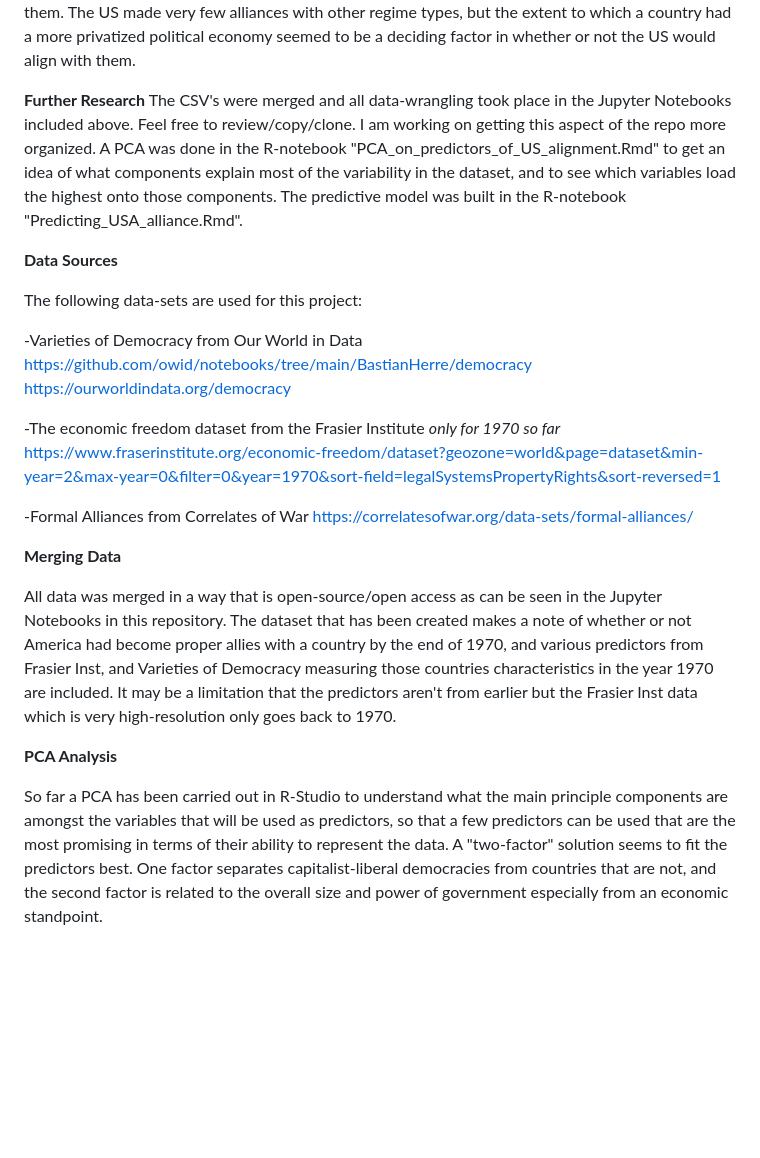
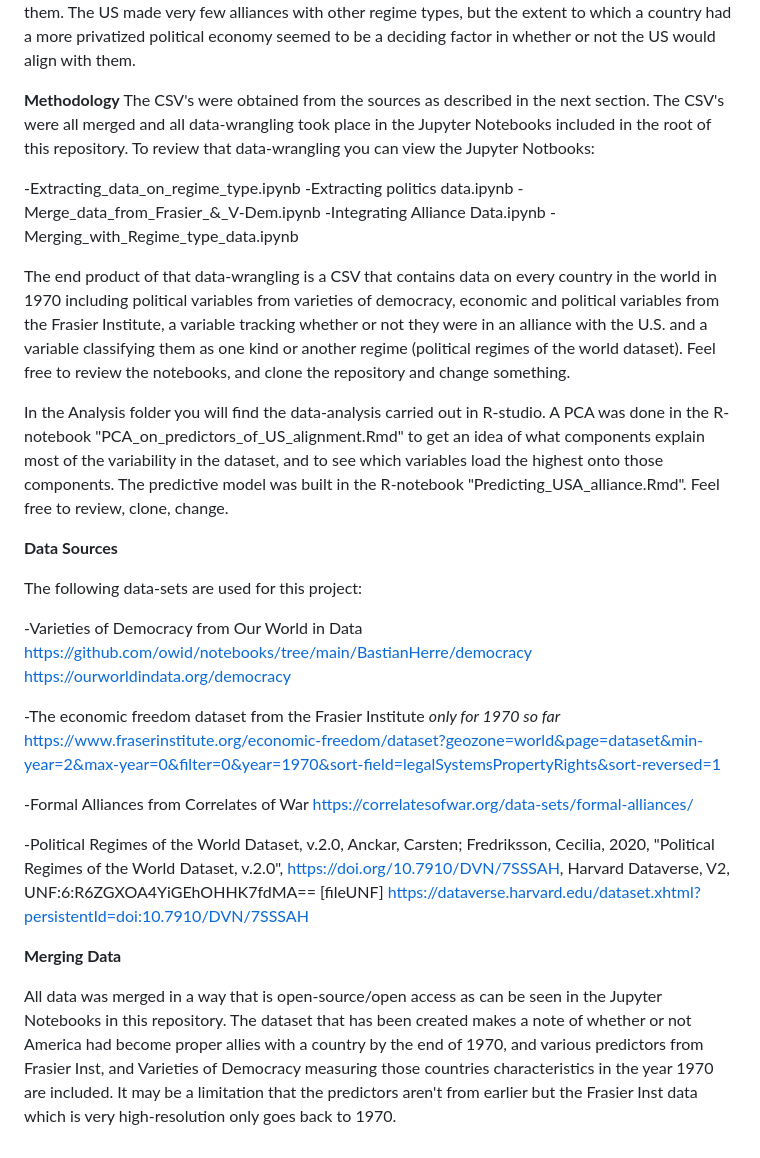
Before and after one commit to tomwillcode/American_Foreign_Policy_Research, a Markdown page: README.md, the part around the change. Rendered like a GitHub page; blank space fills up the shorter version.

```diff
--- a/README.md
+++ b/README.md
@@ -27,8 +27,19 @@ However, private ownership of banks sharply discriminated countries the US had a
 
 In the end this data-driven model indicates that the qualitative political aspect of a country is the most important variable in deciding whether or not the US will make an alliance with that country. The US showed a clear preference towards democracies, and although they didn't make an alliance with the majority of countries under military rule, they made an alliance with a sizable minority of them. The US made very few alliances with other regime types, but the extent to which a country had a more privatized political economy seemed to be a deciding factor in whether or not the US would align with them.
 
-**Further Research**
-The CSV's were merged and all data-wrangling took place in the Jupyter Notebooks included above. Feel free to review/copy/clone. I am working on getting this aspect of the repo more organized. A PCA was done in the R-notebook "PCA_on_predictors_of_US_alignment.Rmd" to get an idea of what components explain most of the variability in the dataset, and to see which variables load the highest onto those components. The predictive model was built in the R-notebook "Predicting_USA_alliance.Rmd".
+**Methodology**
+The CSV's were obtained from the sources as described in the next section. The CSV's were all merged and all data-wrangling took place in the Jupyter Notebooks included in the root of this repository. To review that data-wrangling you can view the Jupyter Notbooks:
+
+-Extracting_data_on_regime_type.ipynb
+-Extracting politics data.ipynb
+-Merge_data_from_Frasier_&_V-Dem.ipynb
+-Integrating Alliance Data.ipynb
+-Merging_with_Regime_type_data.ipynb
+
+The end product of that data-wrangling is a CSV that contains data on every country in the world in 1970 including political variables from varieties of democracy, economic and political variables from the Frasier Institute, a variable tracking whether or not they were in an alliance with the U.S. and a variable classifying them as one kind or another regime (political regimes of the world dataset). Feel free to review the notebooks, and clone the repository and change something.
+
+
+In the Analysis folder you will find the data-analysis carried out in R-studio. A PCA was done in the R-notebook "PCA_on_predictors_of_US_alignment.Rmd" to get an idea of what components explain most of the variability in the dataset, and to see which variables load the highest onto those components. The predictive model was built in the R-notebook "Predicting_USA_alliance.Rmd". Feel free to review, clone, change.
 
 
 **Data Sources**
@@ -45,10 +56,9 @@ https://www.fraserinstitute.org/economic-freedom/dataset?geozone=world&page=data
 -Formal Alliances from Correlates of War
 https://correlatesofwar.org/data-sets/formal-alliances/
 
+-Political Regimes of the World Dataset, v.2.0, Anckar, Carsten; Fredriksson, Cecilia, 2020, "Political Regimes of the World Dataset, v.2.0", https://doi.org/10.7910/DVN/7SSSAH, Harvard Dataverse, V2, UNF:6:R6ZGXOA4YiGEhOHHK7fdMA== [fileUNF]
+https://dataverse.harvard.edu/dataset.xhtml?persistentId=doi:10.7910/DVN/7SSSAH
+
 **Merging Data**
 
 All data was merged in a way that is open-source/open access as can be seen in the Jupyter Notebooks in this repository. The dataset that has been created makes a note of whether or not America had become proper allies with a country by the end of 1970, and various predictors from Frasier Inst, and Varieties of Democracy measuring those countries characteristics in the year 1970 are included. It may be a limitation that the predictors aren't from earlier but the Frasier Inst data which is very high-resolution only goes back to 1970.
-
-**PCA Analysis**
-
-So far a PCA has been carried out in R-Studio to understand what the main principle components are amongst the variables that will be used as predictors, so that a few predictors can be used that are the most promising in terms of their ability to represent the data. A "two-factor" solution seems to fit the predictors best. One factor separates capitalist-liberal democracies from countries that are not, and the second factor is related to the overall size and power of government especially from an economic standpoint.
```
